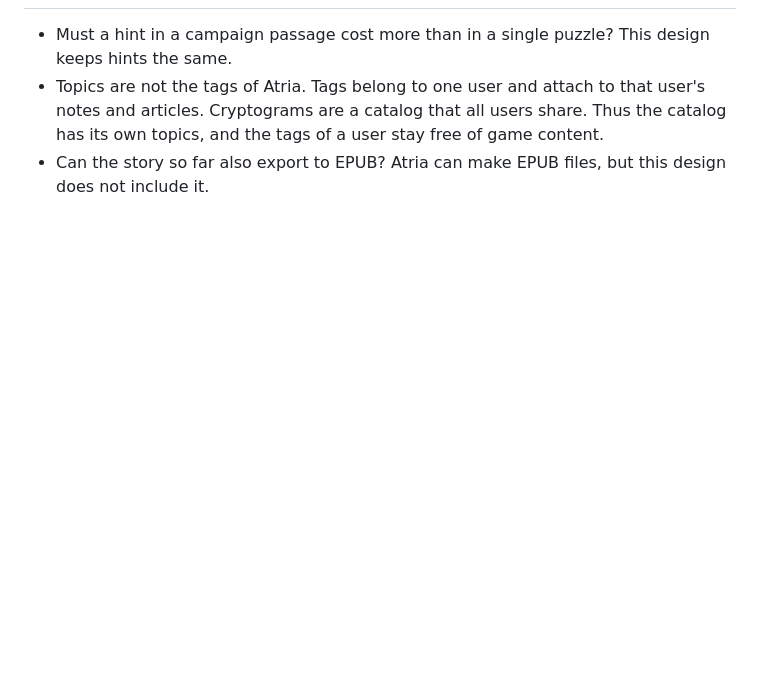
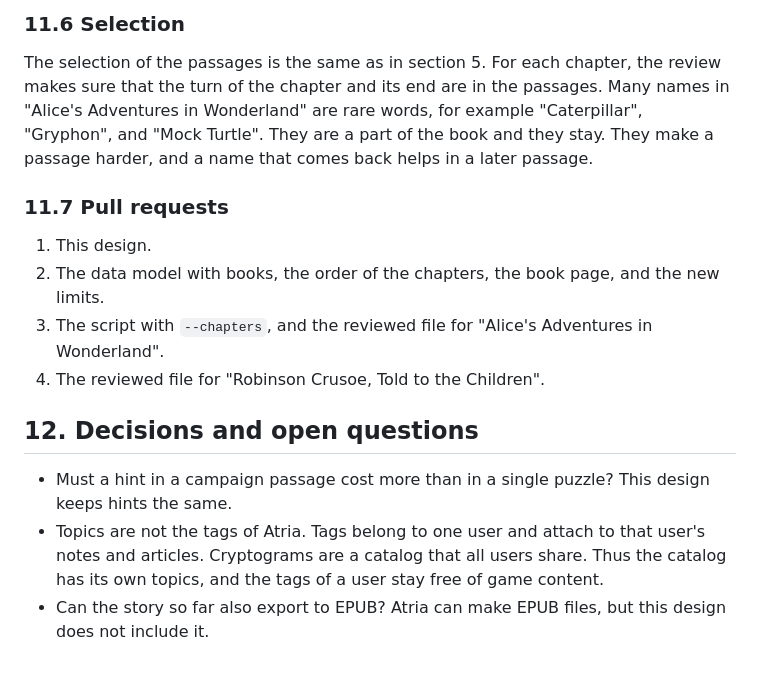
Before and after one commit to Kedrigern/atria, a Markdown page: docs/architecture/cryptogram-campaigns.md, the part around one of its changes. Drawn GitHub-style; blank space fills up the shorter version.

```diff
--- a/docs/architecture/cryptogram-campaigns.md
+++ b/docs/architecture/cryptogram-campaigns.md
@@ -177,3 +219,15 @@ You cannot open a passage before you solve the passages before it. Atria then sh
+### 11.6 Selection
+
+The selection of the passages is the same as in section 5. For each chapter, the review makes sure that the turn of the chapter and its end are in the passages. Many names in "Alice's Adventures in Wonderland" are rare words, for example "Caterpillar", "Gryphon", and "Mock Turtle". They are a part of the book and they stay. They make a passage harder, and a name that comes back helps in a later passage.
+
+### 11.7 Pull requests
+
+1. This design.
+2. The data model with books, the order of the chapters, the book page, and the new limits.
+3. The script with `--chapters`, and the reviewed file for "Alice's Adventures in Wonderland".
+4. The reviewed file for "Robinson Crusoe, Told to the Children".
+
+## 12. Decisions and open questions
 
 - Must a hint in a campaign passage cost more than in a single puzzle? This design keeps hints the same.
 - Topics are not the tags of Atria. Tags belong to one user and attach to that user's notes and articles. Cryptograms are a catalog that all users share. Thus the catalog has its own topics, and the tags of a user stay free of game content.
```
Also changed, not shown: other parts of docs/architecture/cryptogram-campaigns.md (+43 -1 lines).
